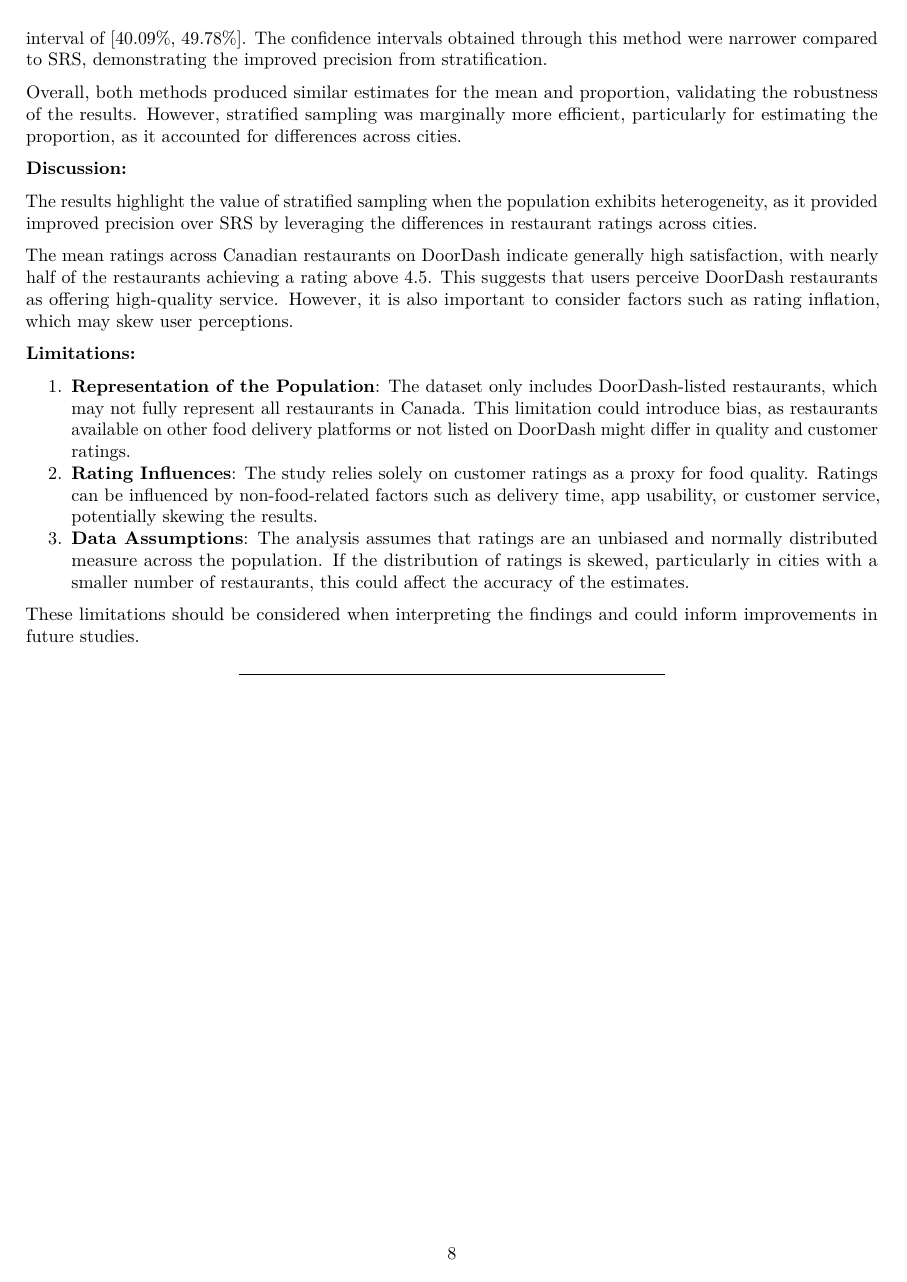
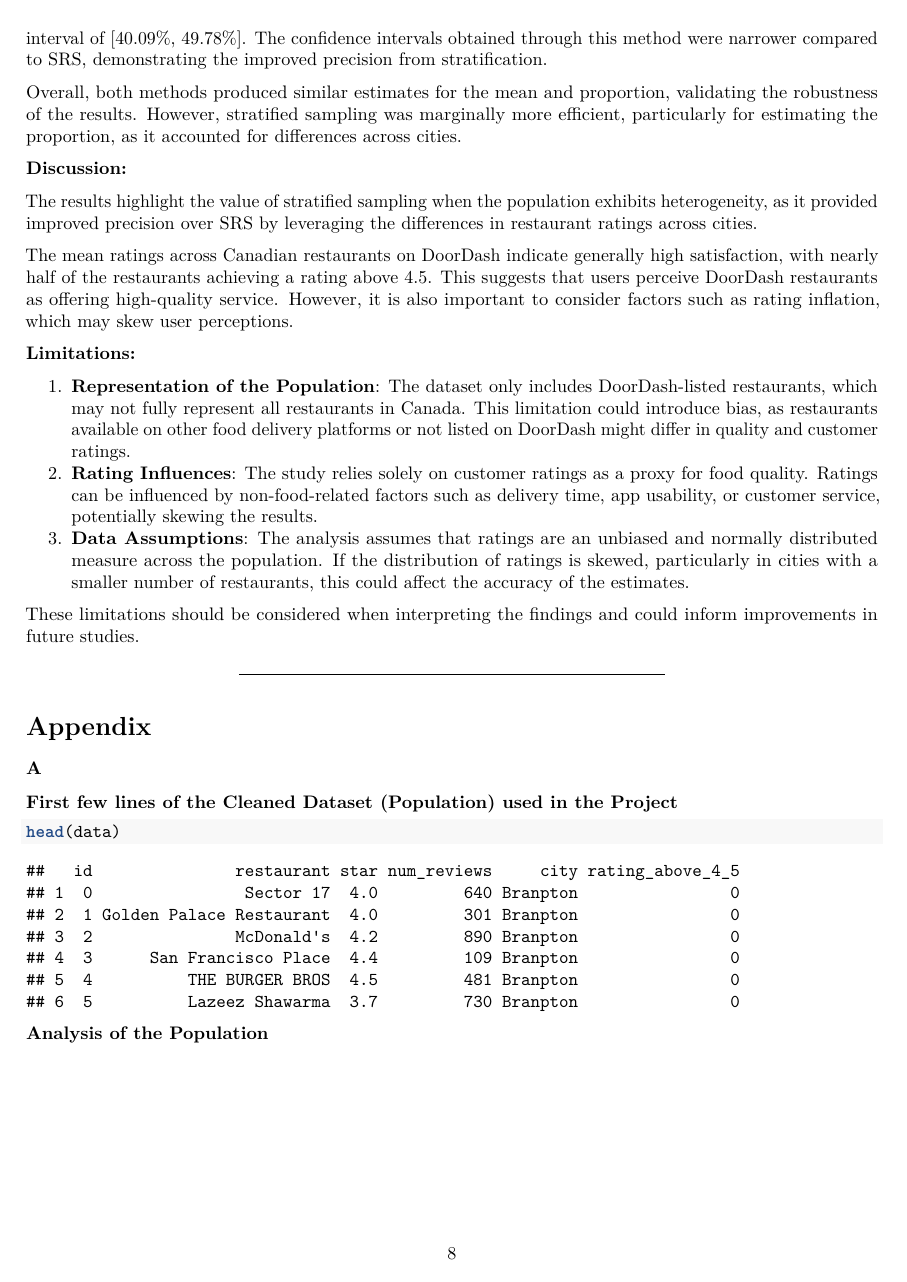
Before and after one commit to Wendy1907/Vancouver-Restaurants-Sampling, an R Markdown document (DoorDash_Project_Report.Rmd): page 8 of 10 before the commit and page 8 of 11 after it. Rendered offline with R 4.5, knitr and Pandoc, then LaTeX, with nearby package versions; code that draws random numbers runs with fixed seeds of ours.

Commit message:
Added Head Data

````diff
--- a/DoorDash_Project_Report.Rmd
+++ b/DoorDash_Project_Report.Rmd
@@ -318,6 +318,14 @@ These limitations should be considered when interpreting the findings and could
 
 ### A
 
+**First few lines of the Cleaned Dataset (Population) used in the Project**
+
+```{r}
+head(data)
+```
+
+**Analysis of the Population**
+
 ```{r echo=FALSE}
 # 1. Distribution Plot (Histogram) for Ratings by City
 ggplot(data, aes(x = star, fill = city)) +
````
Also changed, not shown: DoorDash_Project_Report.Rmd (2 more changed lines).
